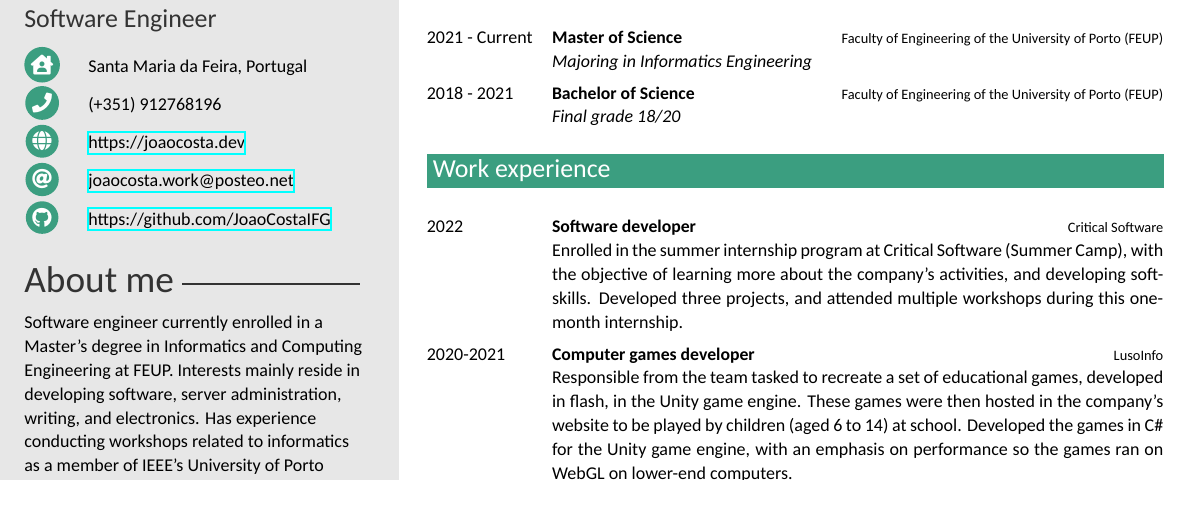
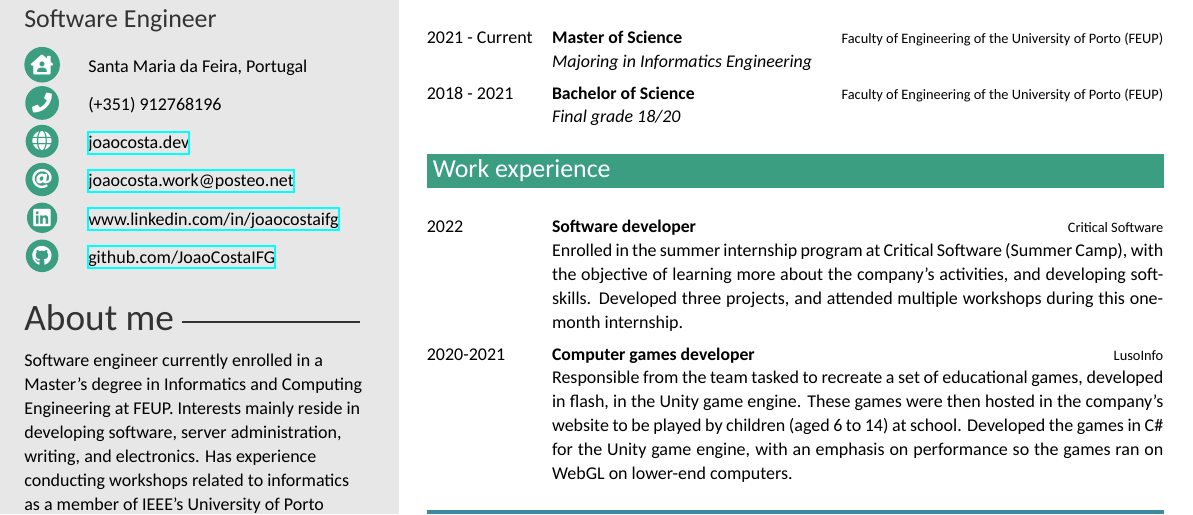
Before and after one commit to JoaoCostaIFG/cv, a LaTeX CV (JoaoCostaCV.tex, which reads twentysecondcv.cls): part of the page, cut so that both start at the same text. Compiled offline with XeLaTeX.

Commit message:
Add: linked and change link style

```diff
--- a/JoaoCostaCV.tex
+++ b/JoaoCostaCV.tex
@@ -35,9 +35,10 @@
 %\cvdate{} % Date of birth
 \cvaddress{Santa Maria da Feira, Portugal} % Short address/location, use \newline if more than 1 line is required
 \cvnumberphone{(+351) 912768196} % Phone number
-\cvsite{https://joaocosta.dev} % Personal website
+\cvsite{joaocosta.dev} % Personal website
 \cvmail{joaocosta.work@posteo.net} % Email address
-\cvgithub{https://github.com/JoaoCostaIFG} % GitHub
+\cvlinkedin{www.linkedin.com/in/joaocostaifg} % LinkedIn
+\cvgithub{github.com/JoaoCostaIFG} % GitHub
 
 %----------------------------------------------------------------------------------------
 
--- a/twentysecondcv.cls
+++ b/twentysecondcv.cls
@@ -90,6 +90,7 @@
 \newcommand{\cvnumberphone}[1]{\renewcommand{\cvnumberphone}{#1}}
 \newcommand{\cvsite}[1]{\renewcommand{\cvsite}{#1}}
 \newcommand{\cvmail}[1]{\renewcommand{\cvmail}{#1}}
+\newcommand{\cvlinkedin}[1]{\renewcommand{\cvlinkedin}{#1}}
 \newcommand{\cvgithub}[1]{\renewcommand{\cvgithub}{#1}}
 
 \newcommand{\aboutme}[1]{\renewcommand{\aboutme}{#1}}
@@ -187,9 +188,10 @@
       %\ifthenelse{\equal{\cvdate}{}}{}{\icon{\faIcon{calendar-day}}&\cvdate\\}
 			\ifthenelse{\equal{\cvaddress}{}}{}{\icon{\faIcon{house-user}}&\cvaddress\\}
 			\ifthenelse{\equal{\cvnumberphone}{}}{}{\icon{\faIcon{phone}}&\cvnumberphone\\}
-			\ifthenelse{\equal{\cvsite}{}}{}{\icon{\faIcon{globe}}&\href{\cvsite}{\cvsite}\\}
+			\ifthenelse{\equal{\cvsite}{}}{}{\icon{\faIcon{globe}}&\href{https://\cvsite}{\cvsite}\\}
 			\ifthenelse{\equal{\cvmail}{}}{}{\icon{\faIcon{at}}&\href{mailto:\cvmail}{\cvmail}\\}
-			\ifthenelse{\equal{\cvgithub}{}}{}{\icon{\faIcon{github}}&\href{\cvgithub}{\cvgithub}}
+			\ifthenelse{\equal{\cvlinkedin}{}}{}{\icon{\faIcon{linkedin}}&\href{https://\cvlinkedin}{\cvlinkedin}\\}
+			\ifthenelse{\equal{\cvgithub}{}}{}{\icon{\faIcon{github}}&\href{https://\cvgithub}{\cvgithub}}
 		\end{tabular}
 
 		%------------------------------------------------
```
Also changed, not shown: JoaoCostaCV.pdf.
